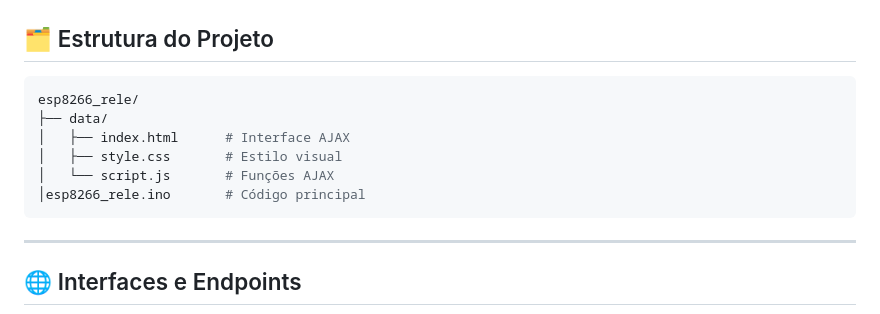
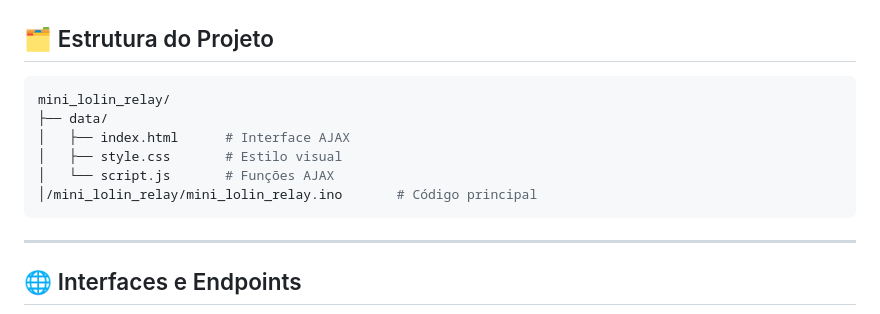
Before and after one commit to Epaminondaslage/mini-lolin-relay-mqtt, a Markdown page: README.md, the part around the change. Drawn GitHub-style.

````diff
--- a/README.md
+++ b/README.md
@@ -124,12 +124,12 @@ Relé ideal para acionar dispositivos AC/DC em projetos com D1 Mini.
 ## 🗂️ Estrutura do Projeto
 
 ```bash
-esp8266_rele/
+mini_lolin_relay/
 ├── data/
 │   ├── index.html      # Interface AJAX
 │   ├── style.css       # Estilo visual
 │   └── script.js       # Funções AJAX
-│esp8266_rele.ino       # Código principal
+│/mini_lolin_relay/mini_lolin_relay.ino       # Código principal
 ```
 
 ---
````
